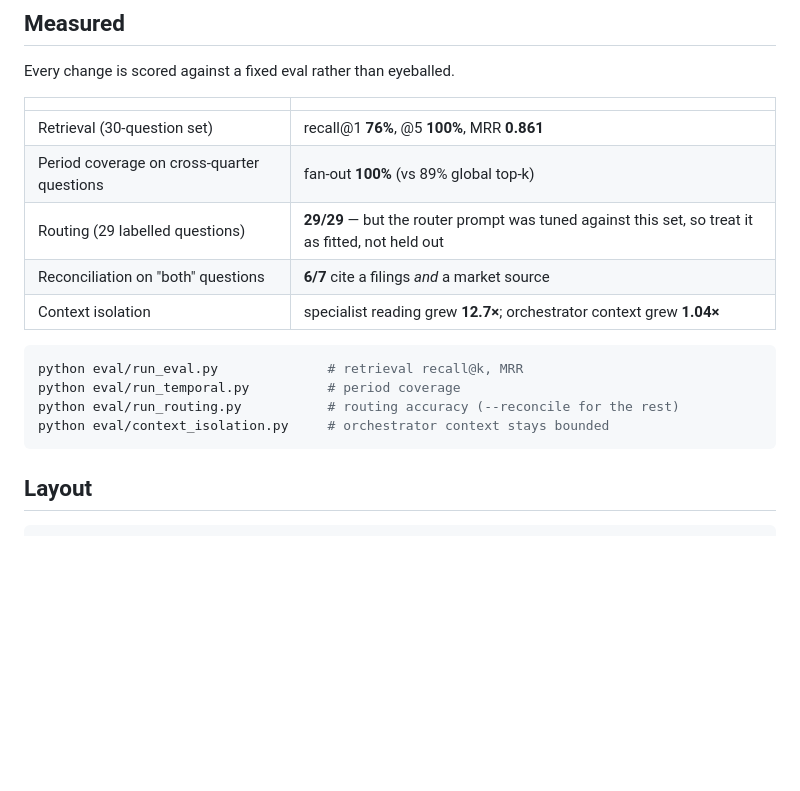
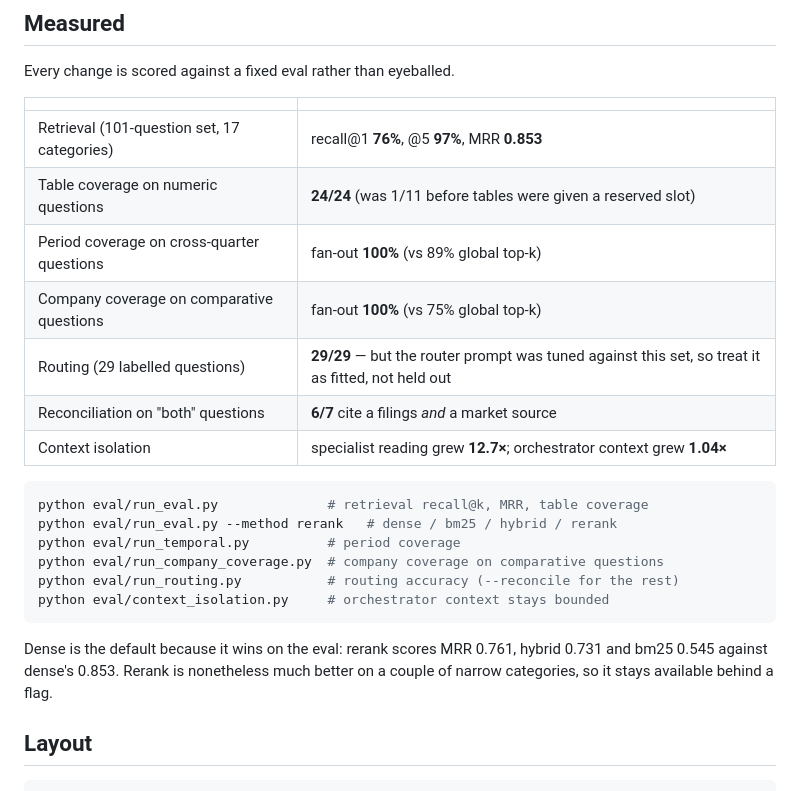
Before and after one commit to adithya-samavedhi/pocket-portfolio-assistant, a Markdown page: README.md, the part around the change. Drawn GitHub-style; blank space fills up the shorter version.

Commit message:
Record retrieval method comparison on the 101-question eval
Dense stays the default (MRR 0.853) over rerank 0.761, hybrid 0.731 and
bm25 0.545. Rerank inverts on narrow categories — it takes concentration
questions from 0% to 100% at rank 1 while halving factual — so it stays
available behind a flag rather than being adopted or discarded.

Co-Authored-By: Claude Opus 5 <noreply@anthropic.com>

````diff
--- a/README.md
+++ b/README.md
@@ -86,18 +86,26 @@ Every change is scored against a fixed eval rather than eyeballed.
 
 | | |
 |---|---|
-| Retrieval (30-question set) | recall@1 **76%**, @5 **100%**, MRR **0.861** |
+| Retrieval (101-question set, 17 categories) | recall@1 **76%**, @5 **97%**, MRR **0.853** |
+| Table coverage on numeric questions | **24/24** (was 1/11 before tables were given a reserved slot) |
 | Period coverage on cross-quarter questions | fan-out **100%** (vs 89% global top-k) |
+| Company coverage on comparative questions | fan-out **100%** (vs 75% global top-k) |
 | Routing (29 labelled questions) | **29/29** — but the router prompt was tuned against this set, so treat it as fitted, not held out |
 | Reconciliation on "both" questions | **6/7** cite a filings *and* a market source |
 | Context isolation | specialist reading grew **12.7×**; orchestrator context grew **1.04×** |
 
 ```bash
-python eval/run_eval.py              # retrieval recall@k, MRR
+python eval/run_eval.py              # retrieval recall@k, MRR, table coverage
+python eval/run_eval.py --method rerank   # dense / bm25 / hybrid / rerank
 python eval/run_temporal.py          # period coverage
+python eval/run_company_coverage.py  # company coverage on comparative questions
 python eval/run_routing.py           # routing accuracy (--reconcile for the rest)
 python eval/context_isolation.py     # orchestrator context stays bounded
 ```
+
+Dense is the default because it wins on the eval: rerank scores MRR 0.761,
+hybrid 0.731 and bm25 0.545 against dense's 0.853. Rerank is nonetheless much
+better on a couple of narrow categories, so it stays available behind a flag.
 
 ## Layout
 
````
